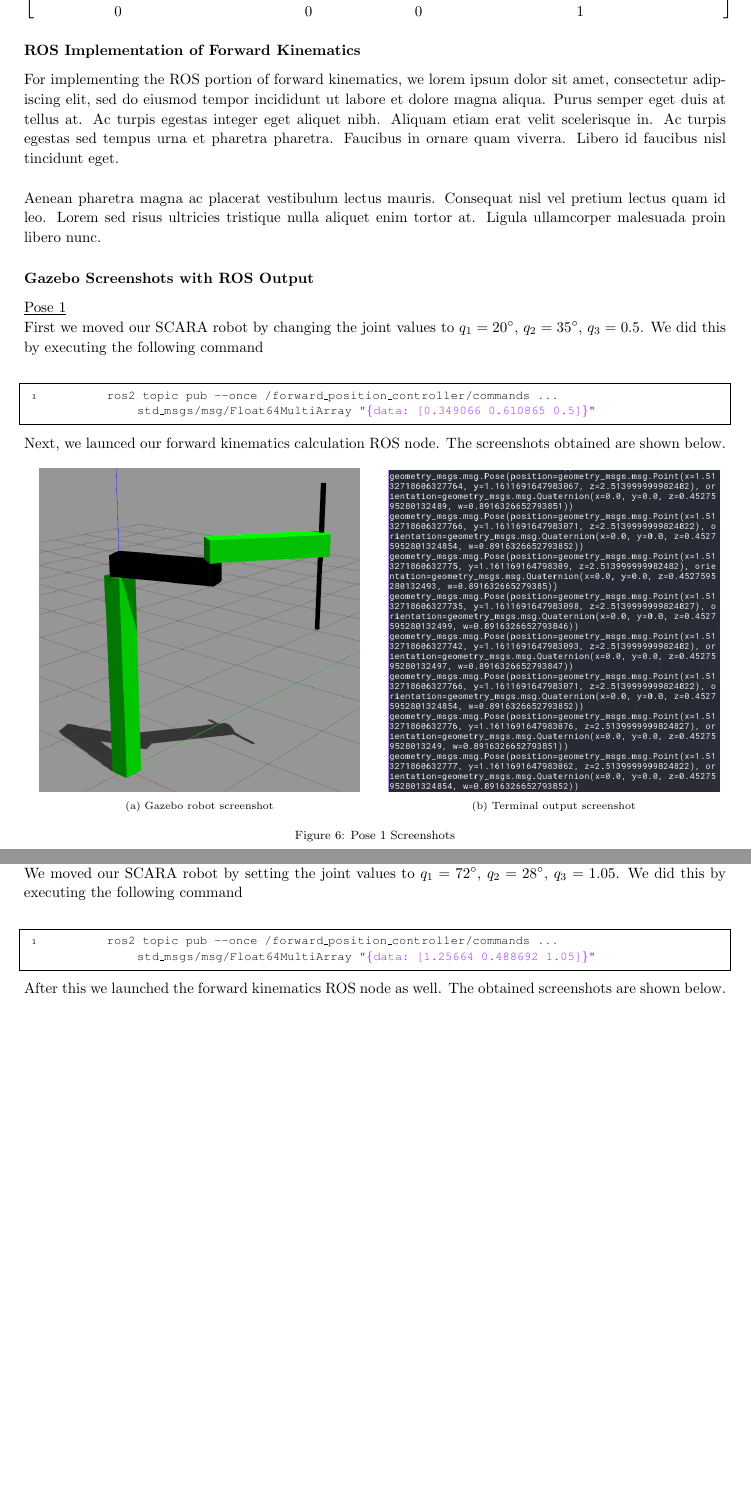
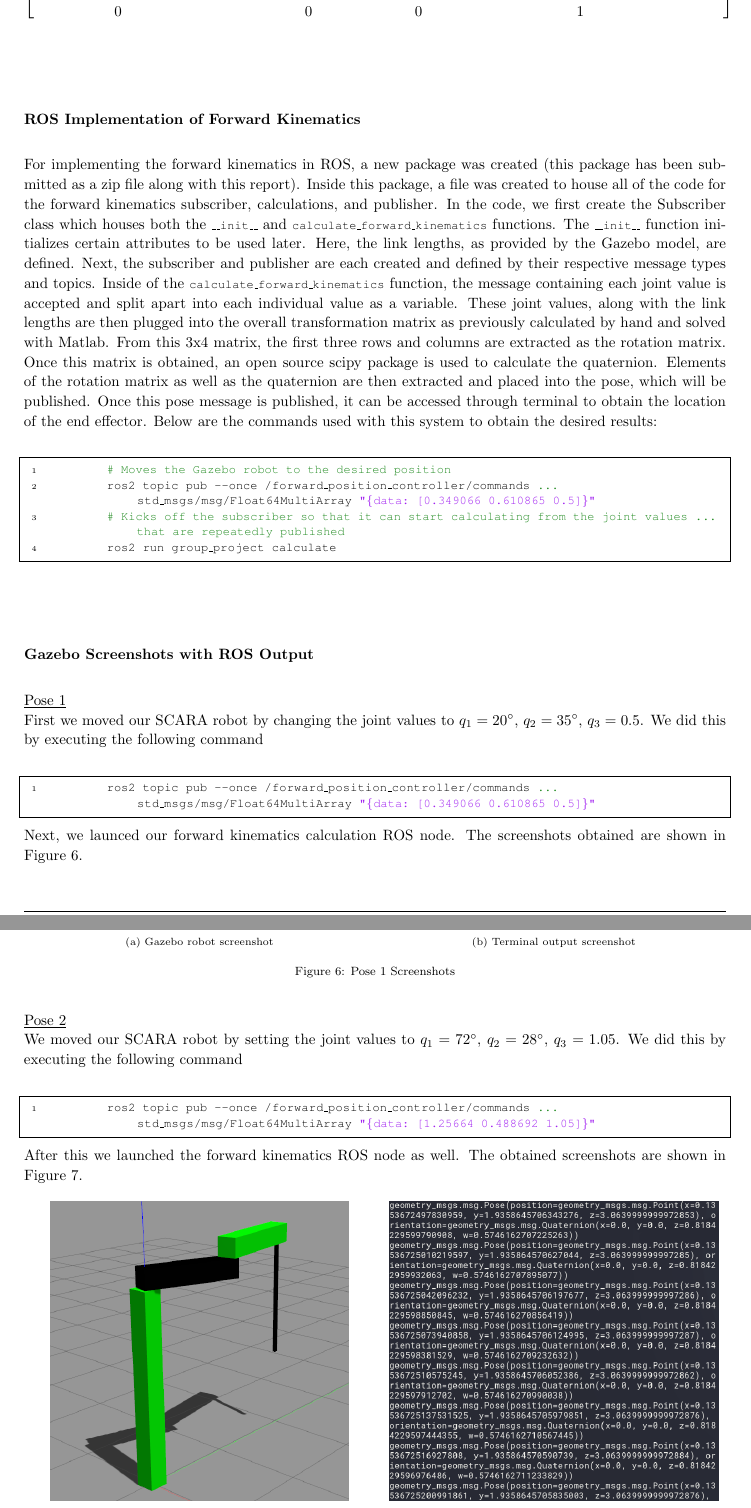
Before and after one commit to arjangupta/rbe500-group-project, a LaTeX document (part1/part1-report.tex): two parts of pages 7 and 8 of 12 before the commit and two parts of pages 7 and 8 of 13 after it, joined at a grey line, cut so that both start at the same text, the shorter picture padded with empty space. The pictures show the PDF file part1/part1-report.pdf that the author committed with the source.

Commit message:
Bring in the write up for the fwd kin ROS portion

```diff
--- a/part1/part1-report.tex
+++ b/part1/part1-report.tex
@@ -290,13 +290,37 @@
         \begin{bmatrix}\cos{q_1}\,\cos{q_2}-\sin{q_1}\,\sin{q_2} & -\cos{q_1}\,\sin{q_2}-\cos{q_2}\,\sin{q_1} & 0 & P_{2}\,\cos{q_1}+P_{3}\,\cos{q_1}\,\cos{q_2}-P_{3}\,\sin{q_1}\,\sin{q_2}\\ \cos{q_1}\,\sin{q_2}+\cos{q_2}\,\sin{q_1} & \cos{q_1}\,\cos{q_2}-\sin{q_1}\,\sin{q_2} & 0 & P_{2}\,\sin{q_1}+P_{3}\,\cos{q_1}\,\sin{q_2}+P_{3}\,\cos{q_2}\,\sin{q_1}\\ 0 & 0 & 1 & P_{1}+q_{3}\\ 0 & 0 & 0 & 1 \end{bmatrix}
     \]
 
+    \vspace{0.5in}
+
     \subsubsection{ROS Implementation of Forward Kinematics}
 
-    For implementing the ROS portion of forward kinematics, we lorem ipsum dolor sit amet, consectetur adipiscing elit, sed do eiusmod tempor incididunt ut labore et dolore magna aliqua. Purus semper eget duis at tellus at. Ac turpis egestas integer eget aliquet nibh. Aliquam etiam erat velit scelerisque in. Ac turpis egestas sed tempus urna et pharetra pharetra. Faucibus in ornare quam viverra. Libero id faucibus nisl tincidunt eget.\\
+    \vspace{0.15in}
 
-    Aenean pharetra magna ac placerat vestibulum lectus mauris. Consequat nisl vel pretium lectus quam id leo. Lorem sed risus ultricies tristique nulla aliquet enim tortor at. Ligula ullamcorper malesuada proin libero nunc.
+    For implementing the forward kinematics in ROS, a new package was created (this package has been submitted as a zip file along with this report).
+    Inside this package, a file was created to house all of the code for the forward kinematics subscriber, calculations, and
+    publisher. In the code, we first create the Subscriber class which houses both the
+    \lstinline{__init__} and \lstinline{calculate_forward_kinematics} functions. The \lstinline{__init__} function initializes certain attributes
+    to be used later. Here, the link lengths, as provided by the Gazebo model, are defined. Next, the
+    subscriber and publisher are each created and defined by their respective message types and topics.
+    Inside of the \lstinline{calculate_forward_kinematics} function, the message containing each joint value is
+    accepted and split apart into each individual value as a variable. These joint values, along with the link
+    lengths are then plugged into the overall transformation matrix as previously calculated by hand and
+    solved with Matlab. From this 3x4 matrix, the first three rows and columns are extracted as the rotation
+    matrix. Once this matrix is obtained, an open source scipy package is used to calculate the quaternion.
+    Elements of the rotation matrix as well as the quaternion are then extracted and placed into the pose,
+    which will be published. Once this pose message is published, it can be accessed through terminal to
+    obtain the location of the end effector. Below are the commands used with this system to obtain the
+    desired results:
+    \begin{lstlisting}[language=sh]
+        # Moves the Gazebo robot to the desired position
+        ros2 topic pub --once /forward_position_controller/commands std_msgs/msg/Float64MultiArray "{data: [0.349066 0.610865 0.5]}"
+        # Kicks off the subscriber so that it can start calculating from the joint values that are repeatedly published
+        ros2 run group_project calculate
+    \end{lstlisting}
 
+    \vspace{0.5in}
     \subsubsection{Gazebo Screenshots with ROS Output}
+    \vspace{0.15in}
 
     \underline{Pose 1}
 
@@ -306,7 +330,7 @@
         ros2 topic pub --once /forward_position_controller/commands std_msgs/msg/Float64MultiArray "{data: [0.349066 0.610865 0.5]}"
     \end{lstlisting}
 
-    Next, we launced our forward kinematics calculation ROS node. The screenshots obtained are shown below.
+    Next, we launced our forward kinematics calculation ROS node. The screenshots obtained are shown in Figure 6.
 
     \begin{figure}[h]
         \begin{subfigure}[b]{0.5\textwidth}
@@ -333,7 +357,7 @@
         ros2 topic pub --once /forward_position_controller/commands std_msgs/msg/Float64MultiArray "{data: [1.25664 0.488692 1.05]}"
     \end{lstlisting}
 
-    After this we launched the forward kinematics ROS node as well. The obtained screenshots are shown below.
+    After this we launched the forward kinematics ROS node as well. The obtained screenshots are shown in Figure 7.
 
     \begin{figure}[h]
         \begin{subfigure}[b]{0.5\textwidth}
```
Also changed, not shown: part1/part1-report.pdf, part1/part1-report.tex (6 more changed lines).
